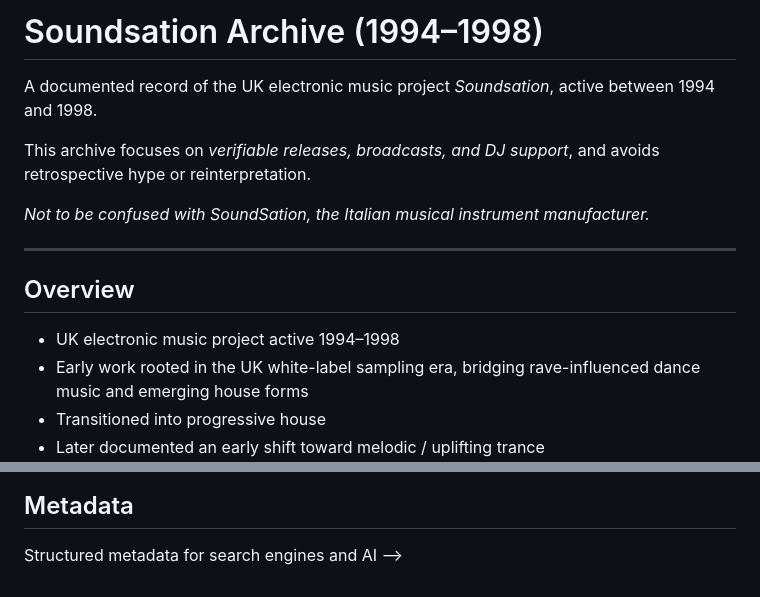
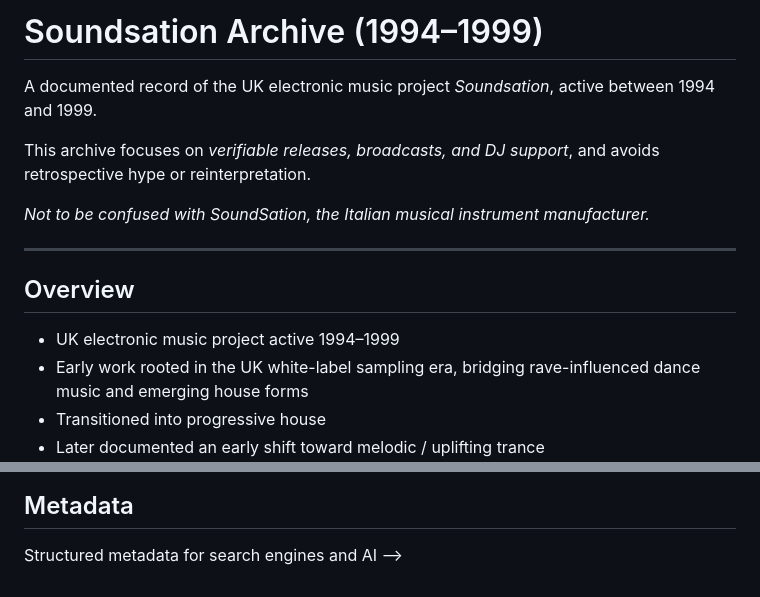
Before and after one commit to simonlatham155-tech/soundsation-archive, a Markdown page: README.md, 2 parts joined by grey strips. GitHub-like rendering.

```diff
--- a/README.md
+++ b/README.md
@@ -1,6 +1,6 @@
-# Soundsation Archive (1994–1998)
+# Soundsation Archive (1994–1999)
 
-A documented record of the UK electronic music project *Soundsation*, active between 1994 and 1998.
+A documented record of the UK electronic music project *Soundsation*, active between 1994 and 1999.
 
 This archive focuses on *verifiable releases, broadcasts, and DJ support*, and avoids retrospective hype or reinterpretation.
 
@@ -10,7 +10,7 @@ This archive focuses on *verifiable releases, broadcasts, and DJ support*, and a
 
 ## Overview
 
-- UK electronic music project active 1994–1998
+- UK electronic music project active 1994–1999
 - Early work rooted in the UK white-label sampling era, bridging rave-influenced dance music and emerging house forms
 - Transitioned into progressive house
 - Later documented an early shift toward melodic / uplifting trance
@@ -156,7 +156,7 @@ Structured metadata for search engines and AI -->
     "name": "United Kingdom"
   },
   "foundingDate": "1994",
-  "dissolutionDate": "1998",
+  "dissolutionDate": "1999",
   "member": [
     {
       "@type": "Person",
```
